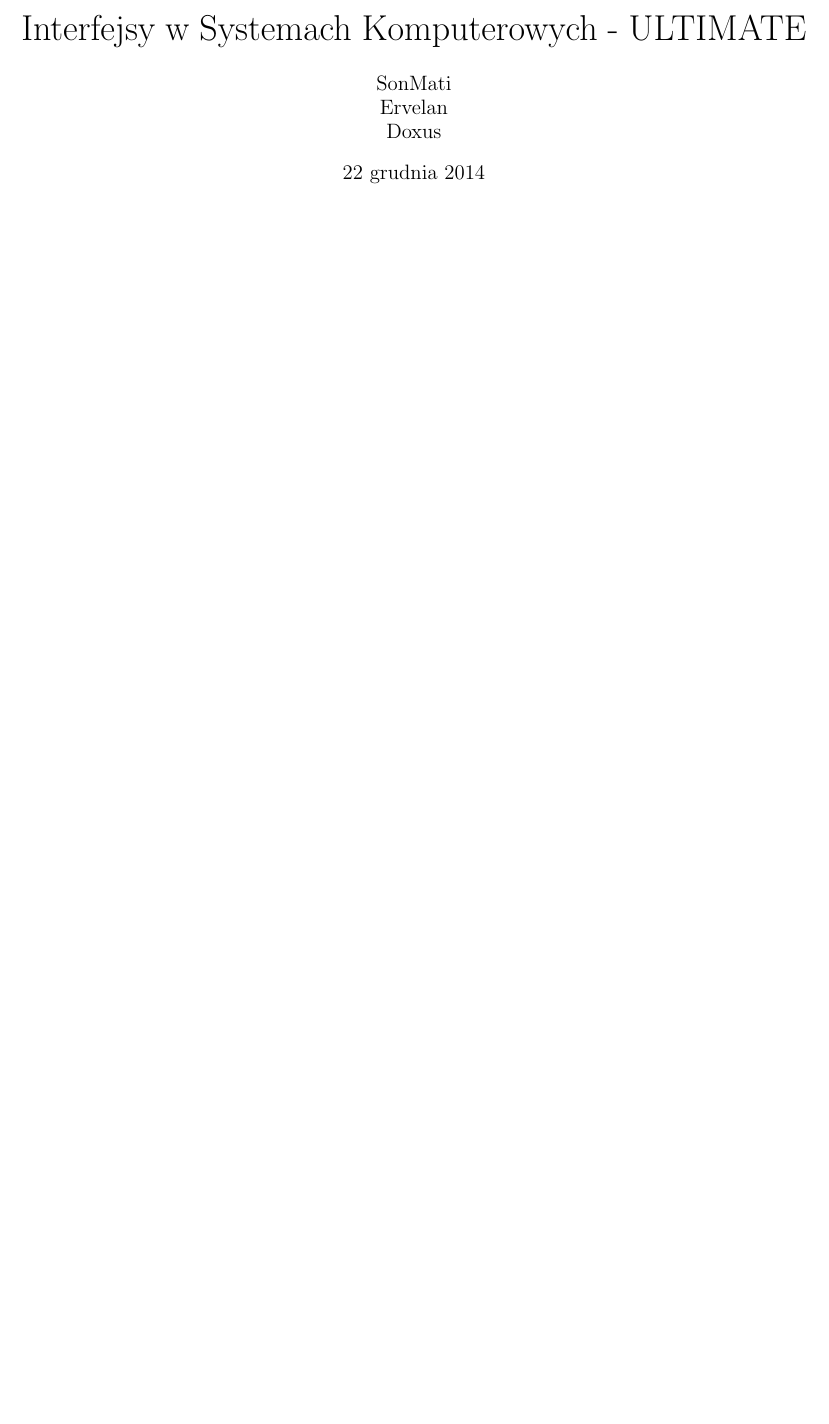
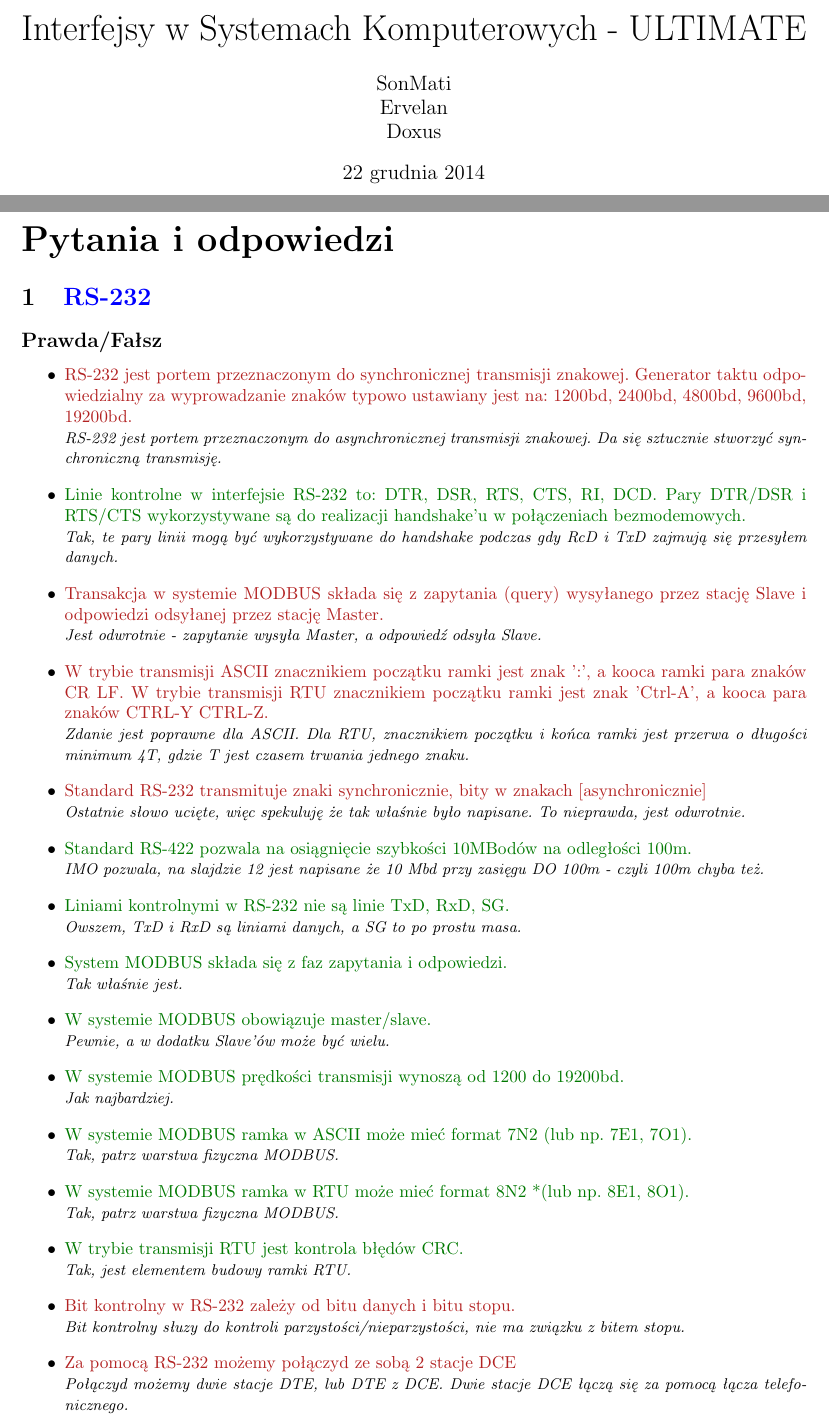
Before and after one commit to Forczu/Interfejsy-w-systemach-komputerowych, a LaTeX document (iwsk_ultimate.tex): part of the page before the commit and two parts of pages 1 and 2 of 3 after it, the two joined at a grey line, cut so that both start at the same text, the shorter picture padded with empty space. Compiled offline with pdfLaTeX.

Commit message:
Dodane pytania z prawdą/fałszem z RS-232 i innych pochodnych tematów (ogólnie wykład pierwszy). Zdefiniowałem 2 kolory, coby były wyraźne i nie za jasne.

```diff
--- a/iwsk_ultimate.tex
+++ b/iwsk_ultimate.tex
@@ -30,6 +30,9 @@
 
 \graphicspath{ {./images/} }
 
+\definecolor{nie}{RGB}{178,34,34}
+\definecolor{tak}{RGB}{0,120,0}
+
 \begin{document}
 \bibliographystyle{plain}
 
@@ -41,3 +44,54 @@
 \maketitle
 \end{titlepage}
 
+%===============================================================================
+%*** PYTANIA I ODPOWIEDZI ******************************************************
+%===============================================================================
+\part*{Pytania i odpowiedzi}
+
+\section{\textcolor{blue}{RS-232}}
+\subsection*{Prawda/Fałsz}
+\begin{itemize}
+	\item \textcolor{nie}{RS-232 jest portem przeznaczonym do synchronicznej transmisji znakowej. Generator taktu odpowiedzialny za wyprowadzanie znaków typowo ustawiany jest na: 1200bd, 2400bd, 4800bd, 9600bd, 19200bd.} \\
+	{\small \emph{RS-232 jest portem przeznaczonym do asynchronicznej transmisji znakowej. Da się sztucznie stworzyć synchroniczną transmisję.}}
+
+	\item \textcolor{tak}{Linie kontrolne w interfejsie RS-232 to: DTR, DSR, RTS, CTS, RI, DCD. Pary DTR/DSR i RTS/CTS wykorzystywane są do realizacji handshake'u w połączeniach bezmodemowych.} \\ {\small \emph{Tak, te pary linii mogą być wykorzystywane do handshake podczas gdy RcD i TxD zajmują się przesyłem danych.}}
+
+	\item \textcolor{nie}{Transakcja w systemie MODBUS składa się z zapytania (query) wysyłanego przez stację Slave i odpowiedzi odsyłanej przez stację Master.} \\
+	{\small \emph {Jest odwrotnie - zapytanie wysyła Master, a odpowiedź odsyła Slave.}}
+
+	\item \textcolor{nie}{W trybie transmisji ASCII znacznikiem początku ramki jest znak ':', a kooca ramki para znaków CR LF. W trybie transmisji RTU znacznikiem początku ramki jest znak 'Ctrl-A', a kooca para znaków CTRL-Y CTRL-Z.} \\
+	{\small \emph{Zdanie jest poprawne dla ASCII. Dla RTU, znacznikiem początku i końca ramki jest przerwa o długości minimum 4T, gdzie T jest czasem trwania jednego znaku.}}
+
+	\item \textcolor{nie}{Standard RS-232 transmituje znaki synchronicznie, bity w znakach [asynchronicznie]} \\
+	{\small \emph{Ostatnie słowo ucięte, więc spekuluję że tak właśnie było napisane. To nieprawda, jest odwrotnie.}}
+
+	\item \textcolor{tak}{Standard RS-422 pozwala na osiągnięcie szybkości 10MBodów na odległości 100m.} \\
+	{\small \emph{IMO pozwala, na slajdzie 12 jest napisane że 10 Mbd przy zasięgu DO 100m - czyli 100m chyba też.}}
+
+	\item \textcolor{tak}{Liniami kontrolnymi w RS-232 nie są linie TxD, RxD, SG.} \\
+	{\small \emph{Owszem, TxD i RxD są liniami danych, a SG to po prostu masa.}}
+
+	\item \textcolor{tak}{System MODBUS składa się z faz zapytania i odpowiedzi.} \\
+	{\small \emph{Tak właśnie jest.}}
+
+	\item \textcolor{tak}{W systemie MODBUS obowiązuje master/slave.} \\
+	{\small \emph{Pewnie, a w dodatku Slave'ów może być wielu.}}
+
+	\item \textcolor{tak}{W systemie MODBUS prędkości transmisji wynoszą od 1200 do 19200bd.} \\
+	{\small \emph{Jak najbardziej.}}
+
+	\item \textcolor{tak}{W systemie MODBUS ramka w ASCII może mieć format 7N2 (lub np. 7E1, 7O1).} \\
+	{\small \emph{Tak, patrz warstwa fizyczna MODBUS.}}
+
+	\item \textcolor{tak}{W systemie MODBUS ramka w RTU może mieć format 8N2 *(lub np. 8E1, 8O1).} \\
+	{\small \emph{Tak, patrz warstwa fizyczna MODBUS.}}
+
+	\item \textcolor{tak}{W trybie transmisji RTU jest kontrola błędów CRC.} \\
+	{\small \emph{Tak, jest elementem budowy ramki RTU.}}
+
+	\item \textcolor{nie}{Bit kontrolny w RS-232 zależy od bitu danych i bitu stopu.} \\
+	{\small \emph{Bit kontrolny słuzy do kontroli parzystości/nieparzystości, nie ma związku z bitem stopu.}}
+
+	\item \textcolor{nie}{Za pomocą RS-232 możemy połączyd ze sobą 2 stacje DCE} \\
+	{\small \emph{Połączyd możemy dwie stacje DTE, lub DTE z DCE. Dwie stacje DCE łączą się za pomocą łącza telefonicznego.}}
```
Also changed, not shown: iwsk_ultimate.pdf, iwsk_ultimate.tex (33 more changed lines), 4 other files.
